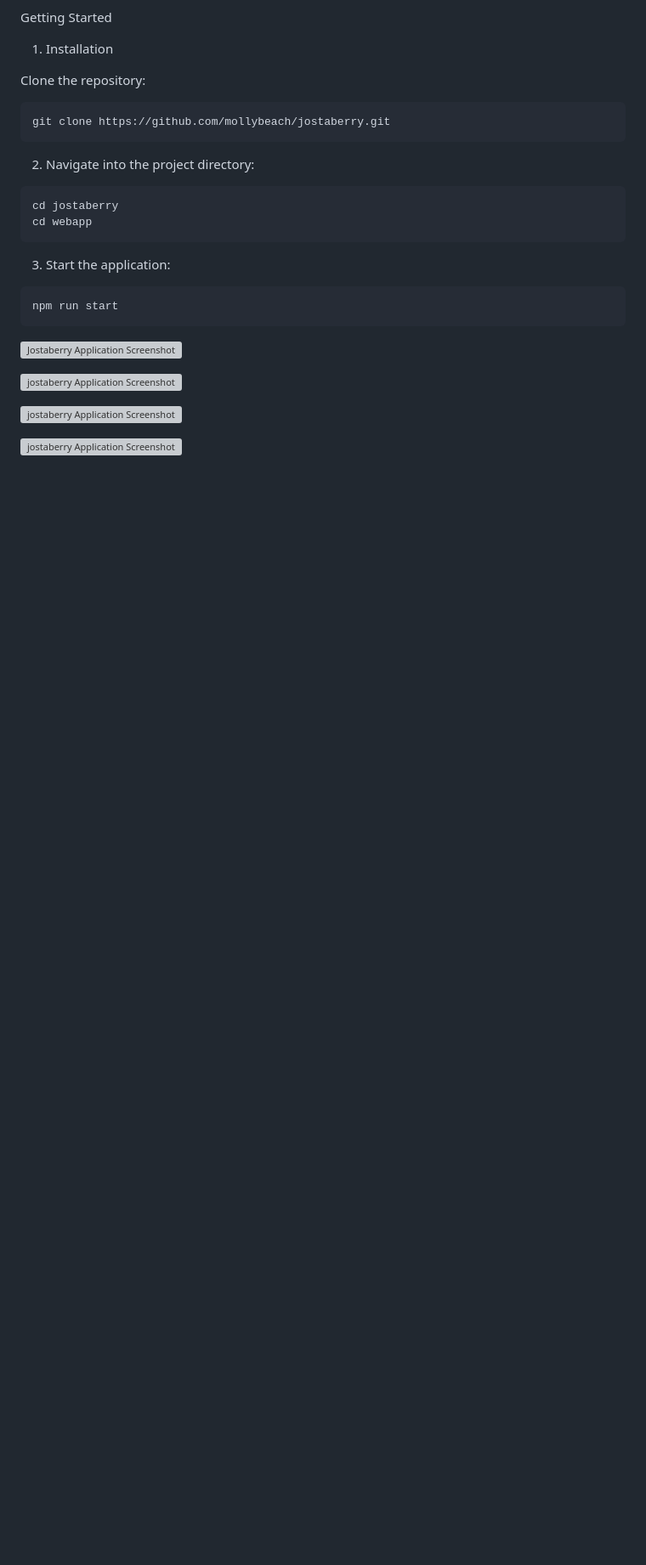
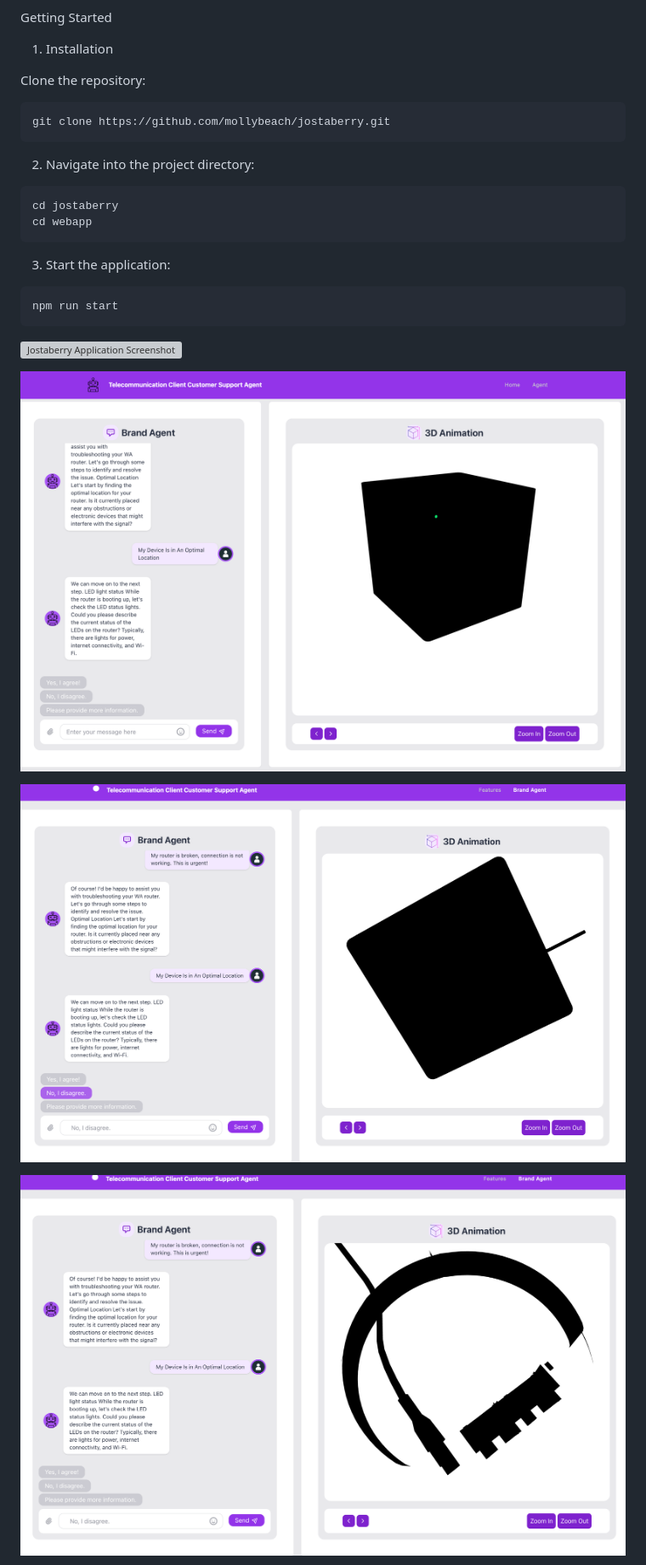
Before and after one commit to mollybeach/genaigraphics, a Markdown page: README.md, the part around one of its changes. Shown at 85% size. Drawn GitHub-style; blank space fills up the shorter version; grey boxes are pictures that could not be loaded.

````diff
--- a/README.md
+++ b/README.md
@@ -41,9 +41,9 @@ npm run start
 ```
 ![Jostaberry Application Screenshot](https://github.com/mollybeach/jostaberry/blob/main/public/images/readme/lighting-sculpture.gif)
 
-![jostaberry Application Screenshot](webapp/src/images/readme/router-green-button.png)
+![jostaberry Application Screenshot](public/images/readme/router-green-button.png)
 
-![jostaberry Application Screenshot](webapp/src/images/readme/brand-agent.png)
+![jostaberry Application Screenshot](public/images/readme/brand-agent.png)
 
-![jostaberry Application Screenshot](webapp/src/images/readme/cable-router.png)
+![jostaberry Application Screenshot](public/images/readme/cable-router.png)
 
````
Also changed, not shown: other parts of README.md (+1 -1 lines).
